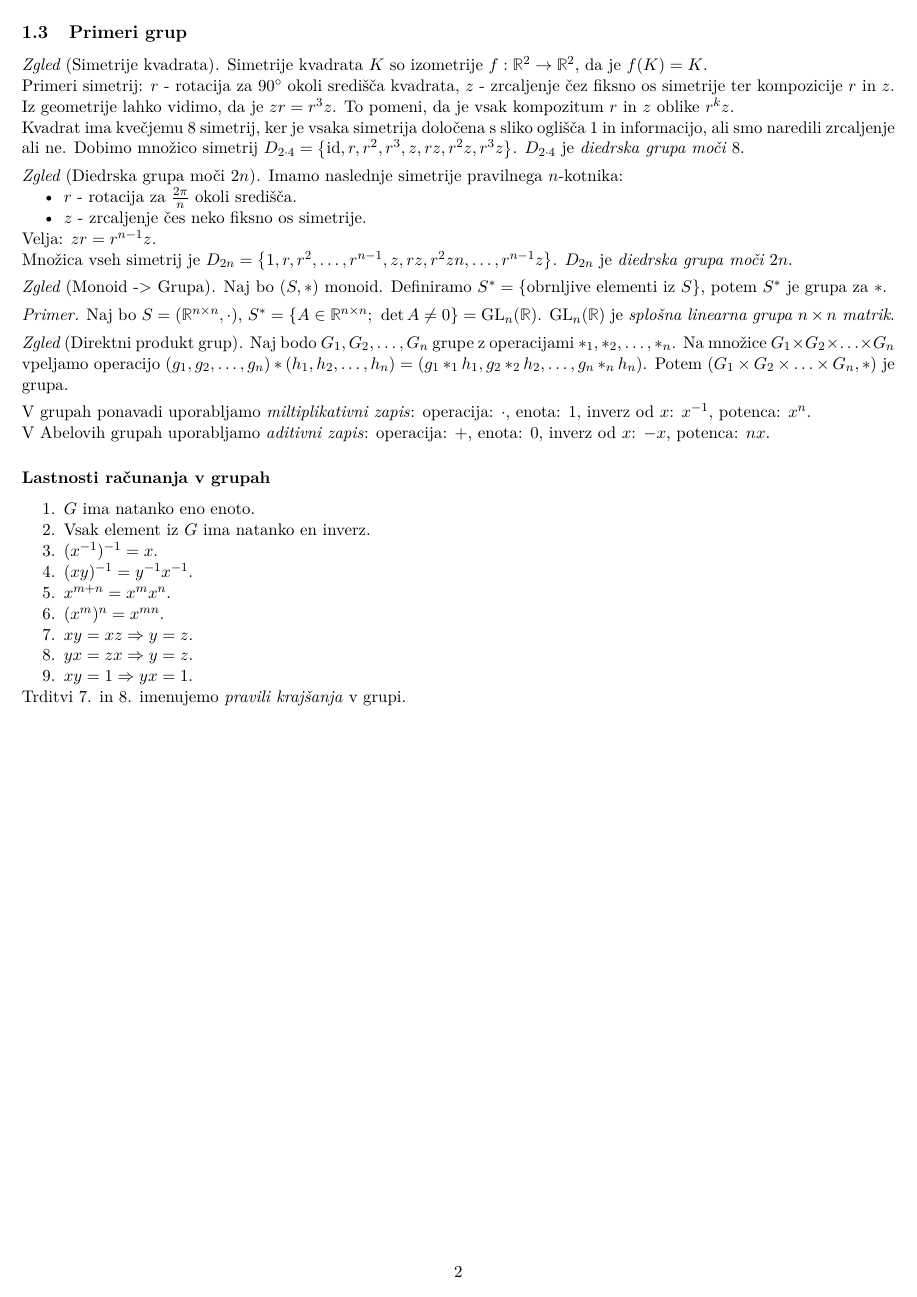
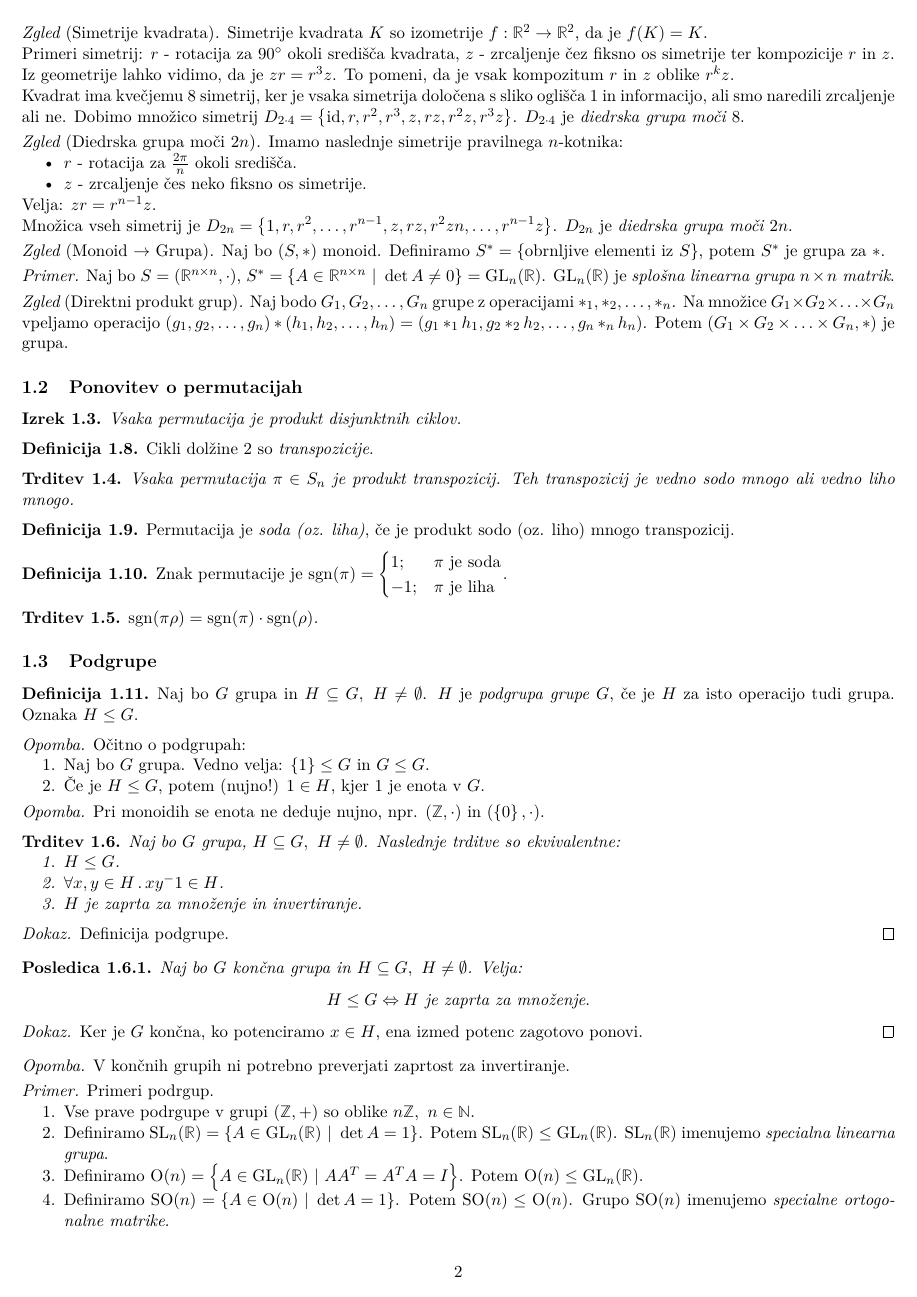
Before and after one commit to iruspro/zapiski-fmf, a LaTeX document (alg2/retard.tex, which reads alg2/macros.tex, alg2/uvod-v-teorijo-grup.tex): page 2 of 2 before the commit and page 2 of 3 after it. Compiled offline with pdfLaTeX.

Commit message:
Added alg2 notes

```diff
--- a/alg2/macros.tex
+++ b/alg2/macros.tex
@@ -17,6 +17,7 @@
 
 %%% Množice
 \newcommand{\set}[1]{\left\{#1\right\}}
+\newcommand{\setb}[2]{\set{#1 \ | \  #2}}
 
 %% Preslikave
 \newcommand{\img}[1]{#1_{*}}
@@ -26,3 +27,4 @@
 \DeclareMathOperator{\sgn}{sgn}
 \DeclareMathOperator{\id}{id}
 \DeclareMathOperator{\GL}{GL}
+\DeclareMathOperator{\SL}{SL}
--- a/alg2/retard.tex
+++ b/alg2/retard.tex
@@ -11,6 +11,8 @@
 \usepackage{amssymb}
 \usepackage{amsthm}
 \usepackage{xypic}
+\usepackage{multirow}
+\usepackage{array}
 
 \usepackage{enumitem}
 \setlist{nosep}
--- a/alg2/uvod-v-teorijo-grup.tex
+++ b/alg2/uvod-v-teorijo-grup.tex
@@ -57,4 +78,35 @@
     \end{enumerate}
+\end{zgled}
+
+\begin{zgled}[Simetrije kvadrata]
+    Simetrije kvadrata $K$ so izometrije $f: \R^2 \to \R^2$, da je $f(K) = K$.
+
+    Primeri simetrij: $r$ - rotacija za $90^{\circ}$ okoli središča kvadrata, $z$ - zrcaljenje čez fiksno os simetrije ter kompozicije $r$ in $z$. Iz geometrije lahko vidimo, da je $zr = r^3z$. To pomeni, da je vsak kompozitum $r$ in $z$ oblike $r^kz$.
+
+    Kvadrat ima kvečjemu $8$ simetrij, ker je vsaka simetrija določena s sliko oglišča $1$ in informacijo, ali smo naredili zrcaljenje ali ne. Dobimo množico simetrij $D_{2 \cdot 4} = \set{\id, r, r^2, r^3, z, rz, r^2z, r^3z}$. $D_{2\cdot 4}$ je \emph{diedrska grupa moči $8$}.
+\end{zgled}
+
+\begin{zgled}[Diedrska grupa moči $2n$]
+    Imamo naslednje simetrije pravilnega $n$-kotnika:
+    \begin{itemize}
+        \item $r$ - rotacija za $\frac{2 \pi}{n}$ okoli središča.
+        \item $z$ - zrcaljenje čes neko fiksno os simetrije.
+    \end{itemize}
+    Velja: $zr = r^{n-1}z$.
+
+    Množica vseh simetrij je $D_{2n} = \set{1, r, r^2, \ldots, r^{n-1}, z, rz, r^2zn, \ldots, r^{n-1}z}$. $D_{2n}$ je \emph{diedrska grupa moči $2n$}.
+\end{zgled}
+
+\begin{zgled}[Monoid $\to$ Grupa]
+    Naj bo $(S, *)$ monoid. Definiramo $S^* = \set{\text{obrnljive elementi iz } S}$, potem $S^*$ je grupa za $*$.
+\end{zgled}
+
+\begin{primer}
+    Naj bo $S = (\R^{n \times n}, \cdot)$, $S^* = \setb{A \in \R^{n \times n}}{\det A \neq 0} = \GL_n(\R)$. $\GL_n(\R)$ je \emph{splošna linearna grupa $n \times n$ matrik}.
+\end{primer}
+
+\begin{zgled}[Direktni produkt grup]
+    Naj bodo $G_1, G_2, \ldots, G_n$ grupe z operacijami $*_1, *_2, \ldots, *_n$. Na množice $G_1 \times G_2 \times \ldots \times G_n$ vpeljamo operacijo $(g_1, g_2, \ldots, g_n) * (h_1, h_2, \ldots, h_n) = (g_1 *_1 h_1, g_2 *_2 h_2, \ldots, g_n *_n h_n)$. Potem $(G_1 \times G_2 \times \ldots \times G_n, *)$ je grupa.
 \end{zgled}
 
 \subsection{Ponovitev o permutacijah}
@@ -85,10 +137,57 @@
     $\sgn(\pi \rho) = \sgn(\pi) \cdot \sgn(\rho)$.
 \end{trditev}
 
-\subsection{Primeri grup}
-\begin{zgled}[Simetrije kvadrata]
-    Simetrije kvadrata $K$ so izometrije $f: \RR^2 \to \RR^2$, da je $f(K) = K$.
+\subsection{Podgrupe}
+\begin{definicija}
+    Naj bo $G$ grupa in $H \subseteq G, \ H \neq \emptyset$. $H$ je \emph{podgrupa grupe $G$}, če je $H$ za isto operacijo tudi grupa. Oznaka $H \leq G$.
+\end{definicija}
 
-    Primeri simetrij: $r$ - rotacija za $90^{\circ}$ okoli središča kvadrata, $z$ - zrcaljenje čez fiksno os simetrije ter kompozicije $r$ in $z$. Iz geometrije lahko vidimo, da je $zr = r^3z$. To pomeni, da je vsak kompozitum $r$ in $z$ oblike $r^kz$.
+\begin{opomba}
+    Očitno o podgrupah:
+    \begin{enumerate}
+        \item Naj bo $G$ grupa. Vedno velja: $\set{1} \leq G$ in $G \leq G$.
+        \item Če je $H \leq G$, potem (nujno!) $1 \in H$, kjer $1$ je enota v $G$.
+    \end{enumerate}
+\end{opomba}
 
-    Kvadrat ima kvečjemu $8$ simetrij, ker je vsaka simetrija določena s sliko oglišča $1$ in informacijo, ali smo naredili zrcaljenje ali ne. Dobimo množico simetrij $D_{2 \cdot 4} = \set{\id, r, r^2, r^3, z, rz, r^2z, r^3z}$. $D_{2\cdot 4}$ je \emph{diedrska grupa moči $8$}.
+\begin{opomba}
+    Pri monoidih se enota ne deduje nujno, npr. $(\Z, \cdot)$ in $(\set{0}, \cdot)$.
+\end{opomba}
+
+\begin{trditev}
+    Naj bo $G$ grupa, $H \subseteq G, \ H \neq \emptyset$. Naslednje trditve so ekvivalentne:
+    \begin{enumerate}
+        \item $H \leq G$.
+        \item $\all{x,y \in H} xy^-1 \in H$.
+        \item $H$ je zaprta za množenje in invertiranje.
+    \end{enumerate}
+\end{trditev}
+
+\begin{proof}
+    Definicija podgrupe.
+\end{proof}
+
+\begin{posledica}
+    Naj bo $G$ končna grupa in $H \subseteq G, \ H \neq \emptyset$. Velja:
+    $$H \leq G \liff H \text{ je zaprta za množenje}.$$
+\end{posledica}
+
+\begin{proof}
+    Ker je $G$ končna, ko potenciramo $x \in H$, ena izmed potenc zagotovo ponovi.
+\end{proof}
+
+\begin{opomba}
+    V končnih grupih ni potrebno preverjati zaprtost za invertiranje.
+\end{opomba}
+
+\begin{primer}
+    Primeri podrgup.
+    \begin{enumerate}
+        \item Vse prave podrgupe v grupi $(\Z, +)$ so oblike $n\Z, \ n \in \N$.
+        \item Definiramo $\SL_n(\R) = \setb{A \in \GL_n(\R)}{\det A = 1}$. Potem $\SL_n(\R) \leq \GL_n(\R)$. $\SL_n(\R)$ imenujemo \emph{specialna linearna grupa}.
+        \item Definiramo $\text{O}(n) = \setb{A \in \GL_n(\R)}{AA^T = A^TA = I}$. Potem $\text{O}(n) \leq \GL_n(\R)$.
+        \item Definiramo $\text{SO}(n) = \setb{A \in \text{O}(n)}{\det A = 1}$. Potem $\text{SO}(n) \leq \text{O}(n)$. Grupo $\text{SO}(n)$ imenujemo \emph{specialne ortogonalne matrike}.
+    \end{enumerate}
+\end{primer}
+
+\newpage
@@ -95,9 +208,2 @@
 \end{zgled}
 
-\begin{zgled}[Diedrska grupa moči $2n$]
-    Imamo naslednje simetrije pravilnega $n$-kotnika:
-    \begin{itemize}
-        \item $r$ - rotacija za $\frac{2 \pi}{n}$ okoli središča.
-        \item $z$ - zrcaljenje čes neko fiksno os simetrije.
-    \end{itemize}
-    Velja: $zr = r^{n-1}z$.
@@ -104,3 +213 @@
 
-    Množica vseh simetrij je $D_{2n} = \set{1, r, r^2, \ldots, r^{n-1}, z, rz, r^2zn, \ldots, r^{n-1}z}$. $D_{2n}$ je \emph{diedrska grupa moči $2n$}.
-\end{zgled}
@@ -107,4 +217 @@
 
-\begin{zgled}[Monoid -> Grupa]
-    Naj bo $(S, *)$ monoid. Definiramo $S^* = \set{\text{obrnljive elementi iz } S}$, potem $S^*$ je grupa za $*$.
-\end{zgled}
@@ -111,4 +221 @@
 
-\begin{primer}
-    Naj bo $S = (\RR^{n \times n}, \cdot)$, $S^* = \set{A \in \RR^{n \times n}; \ \det A \neq 0} = \GL_n(\RR)$. $\GL_n(\RR)$ je \emph{splošna linearna grupa $n \times n$ matrik}.
-\end{primer}
@@ -115,4 +225 @@
 
-\begin{zgled}[Direktni produkt grup]
-    Naj bodo $G_1, G_2, \ldots, G_n$ grupe z operacijami $*_1, *_2, \ldots, *_n$. Na množice $G_1 \times G_2 \times \ldots \times G_n$ vpeljamo operacijo $(g_1, g_2, \ldots, g_n) * (h_1, h_2, \ldots, h_n) = (g_1 *_1 h_1, g_2 *_2 h_2, \ldots, g_n *_n h_n)$. Potem $(G_1 \times G_2 \times \ldots \times G_n, *)$ je grupa.
-\end{zgled}
@@ -119,2 +229 @@
 
-V grupah ponavadi uporabljamo \emph{miltiplikativni zapis}: operacija: $\cdot$, enota: $1$, inverz od $x$: $x^{-1}$, potenca: $x^n$.
@@ -121,16 +237 @@ V grupah ponavadi uporabljamo \emph{miltiplikativni zapis}: operacija: $\cdot$,
 
-V Abelovih grupah uporabljamo \emph{aditivni zapis}: operacija: $+$, enota: $0$, inverz od $x$: $-x$, potenca: $nx$.
-
-\subsubsection*{Lastnosti računanja v grupah}
-\begin{enumerate}
-    \item $G$ ima natanko eno enoto.
-    \item Vsak element iz $G$ ima natanko en inverz.
-    \item $(x^{-1})^{-1} = x$.
-    \item $(xy)^{-1} = y^{-1}x^{-1}$.
-    \item $x^{m+n} = x^mx^n$.
-    \item $(x^m)^n = x^{mn}$.
-    \item $xy=xz \lthen y=z$.
-    \item $yx=zx \lthen y=z$.
-    \item $xy=1 \lthen yx =1$.
-\end{enumerate}
-Trditvi 7. in 8. imenujemo \emph{pravili krajšanja} v grupi.
```
Also changed, not shown: alg2/retard.pdf, alg2/macros.tex (12 more changed lines), alg2/uvod-v-teorijo-grup.tex (70 more changed lines).
